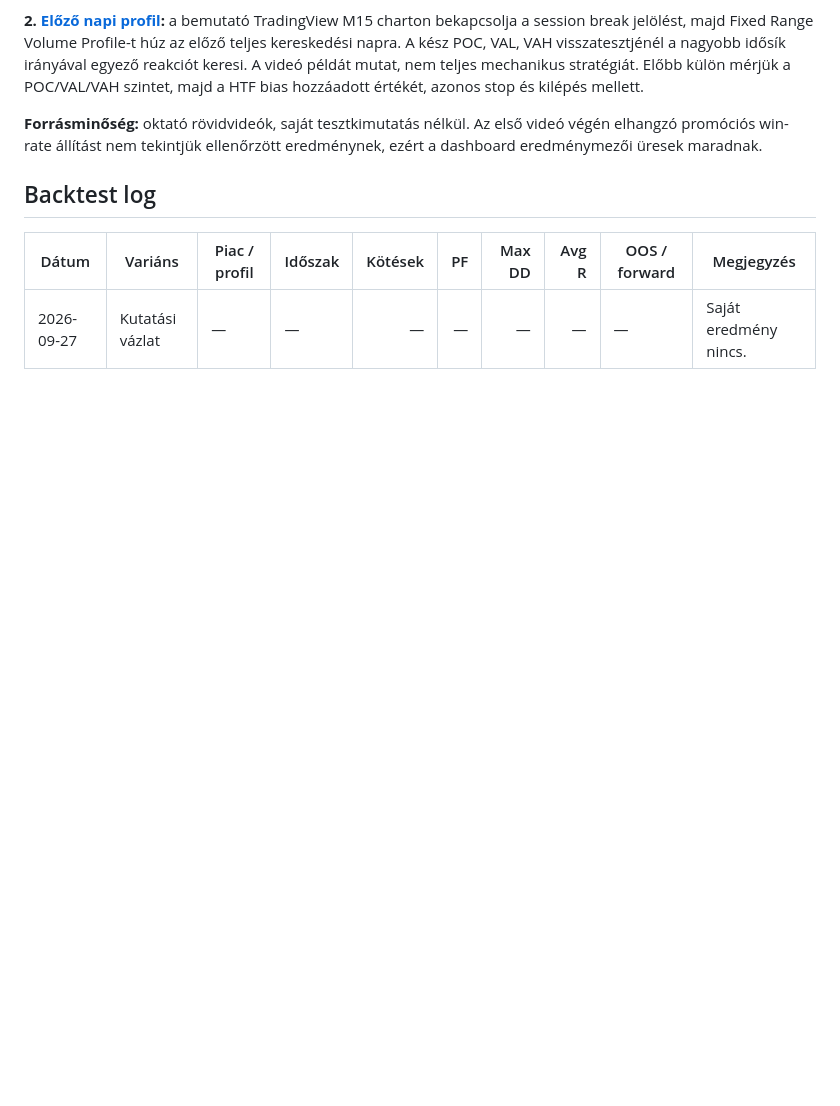
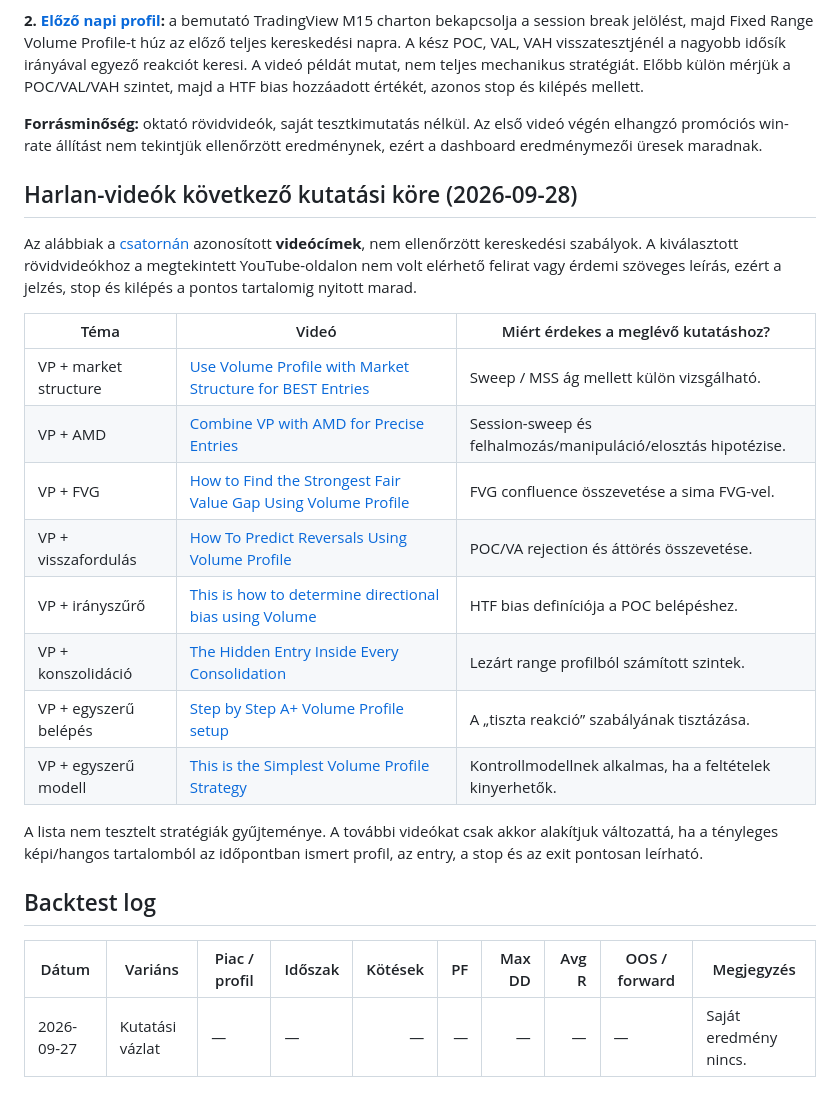
Before and after one commit to tommyboxfx/trading-strategy-dashboard, a Markdown page: strategies/tradingview-volume-profile.md, the part around the change. GitHub-like rendering; blank space fills up the shorter version.

Commit message:
strategy: tradingview-volume-profile - catalog Harlan video research queue

```diff
--- a/strategies/tradingview-volume-profile.md
+++ b/strategies/tradingview-volume-profile.md
@@ -27,6 +27,23 @@ TradingView részvényeknél kereskedési volument, index/forex/crypto CFD-nél
 
 **Forrásminőség:** oktató rövidvideók, saját tesztkimutatás nélkül. Az első videó végén elhangzó promóciós win-rate állítást nem tekintjük ellenőrzött eredménynek, ezért a dashboard eredménymezői üresek maradnak.
 
+## Harlan-videók következő kutatási köre (2026-09-28)
+
+Az alábbiak a [csatornán](https://www.youtube.com/@Harlan.Sterling) azonosított **videócímek**, nem ellenőrzött kereskedési szabályok. A kiválasztott rövidvideókhoz a megtekintett YouTube-oldalon nem volt elérhető felirat vagy érdemi szöveges leírás, ezért a jelzés, stop és kilépés a pontos tartalomig nyitott marad.
+
+| Téma | Videó | Miért érdekes a meglévő kutatáshoz? |
+|---|---|---|
+| VP + market structure | [Use Volume Profile with Market Structure for BEST Entries](https://www.youtube.com/watch?v=Ws9T4cJVUCk) | Sweep / MSS ág mellett külön vizsgálható. |
+| VP + AMD | [Combine VP with AMD for Precise Entries](https://www.youtube.com/watch?v=6-MgzS1eJOM) | Session-sweep és felhalmozás/manipuláció/elosztás hipotézise. |
+| VP + FVG | [How to Find the Strongest Fair Value Gap Using Volume Profile](https://www.youtube.com/watch?v=4e_CKWZHxp4) | FVG confluence összevetése a sima FVG-vel. |
+| VP + visszafordulás | [How To Predict Reversals Using Volume Profile](https://www.youtube.com/watch?v=LKFBtuwgJMw) | POC/VA rejection és áttörés összevetése. |
+| VP + irányszűrő | [This is how to determine directional bias using Volume](https://www.youtube.com/watch?v=N53mR92rYCo) | HTF bias definíciója a POC belépéshez. |
+| VP + konszolidáció | [The Hidden Entry Inside Every Consolidation](https://www.youtube.com/watch?v=lD4iNju3BHk) | Lezárt range profilból számított szintek. |
+| VP + egyszerű belépés | [Step by Step A+ Volume Profile setup](https://www.youtube.com/watch?v=QIxHc5AqFnY) | A „tiszta reakció” szabályának tisztázása. |
+| VP + egyszerű modell | [This is the Simplest Volume Profile Strategy](https://www.youtube.com/watch?v=szX8m0t748w) | Kontrollmodellnek alkalmas, ha a feltételek kinyerhetők. |
+
+A lista nem tesztelt stratégiák gyűjteménye. A további videókat csak akkor alakítjuk változattá, ha a tényleges képi/hangos tartalomból az időpontban ismert profil, az entry, a stop és az exit pontosan leírható.
+
 ## Backtest log
 
 | Dátum | Variáns | Piac / profil | Időszak | Kötések | PF | Max DD | Avg R | OOS / forward | Megjegyzés |
```
